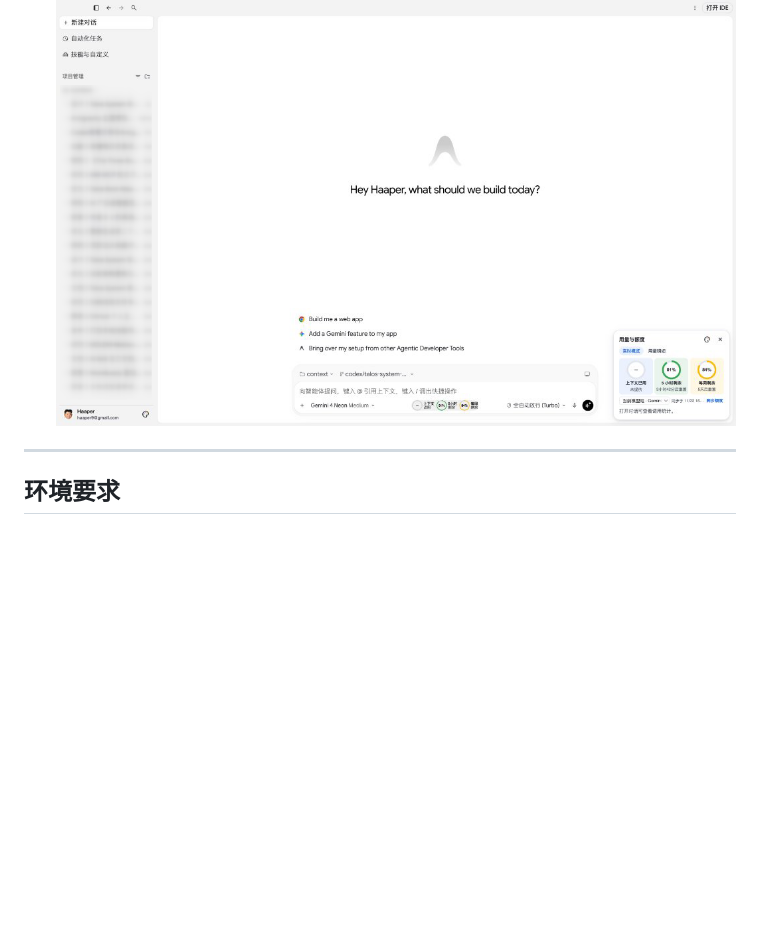
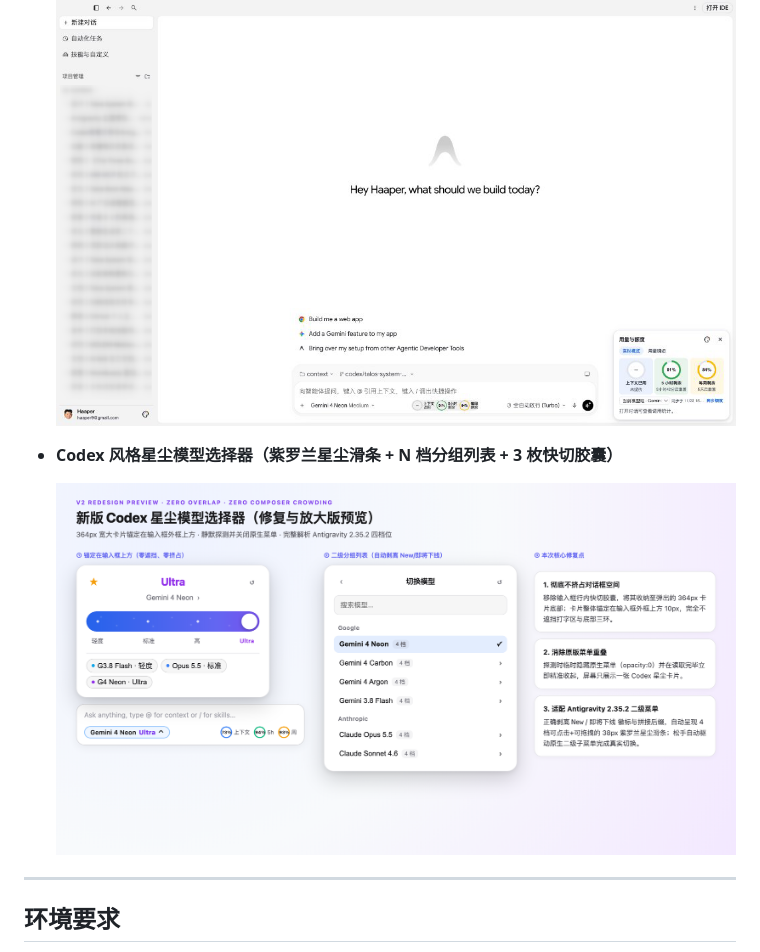
Before and after one commit to Hanhan758/talos-antigravity-workbench, a Markdown page: README.md, the part around the change. GitHub-like rendering; pictures changed too: docs/screenshots/codex-model-picker.png (added); blank space fills up the shorter version.

```diff
--- a/README.md
+++ b/README.md
@@ -52,6 +52,10 @@
 - **Codex 风格工作台主题与用量/额度统计浮窗**
 
   ![Codex 风格工作台主题与用量额度统计浮窗](docs/screenshots/workbench-codex-quota.png)
+
+- **Codex 风格星尘模型选择器（紫罗兰星尘滑条 + N 档分组列表 + 3 枚快切胶囊）**
+
+  ![Codex 风格星尘模型选择器](docs/screenshots/codex-model-picker.png)
 
 ---
 
```
Also changed, not shown: 8 other files.
